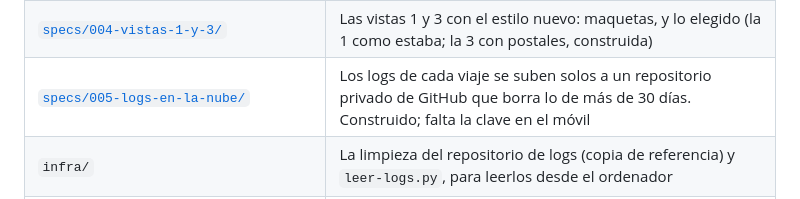
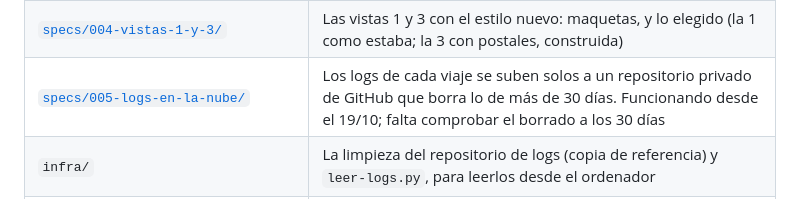
Before and after one commit to tragabytes/panel-viaje, a Markdown page: CLAUDE.md, the part around the change. GitHub-like rendering.

```diff
--- a/CLAUDE.md
+++ b/CLAUDE.md
@@ -16,7 +16,7 @@ publica solo).
 | [`specs/002-radar-relieve/`](specs/002-radar-relieve/) | La vista 4 como radar que gira con la marcha, con el relieve debajo. Construido, sin probar en el coche |
 | [`specs/003-meteo-chillout/`](specs/003-meteo-chillout/) | La vista 2 como paisaje lo-fi que respira el tiempo real. Construido, sin probar en el coche |
 | [`specs/004-vistas-1-y-3/`](specs/004-vistas-1-y-3/) | Las vistas 1 y 3 con el estilo nuevo: maquetas, y lo elegido (la 1 como estaba; la 3 con postales, construida) |
-| [`specs/005-logs-en-la-nube/`](specs/005-logs-en-la-nube/) | Los logs de cada viaje se suben solos a un repositorio privado de GitHub que borra lo de más de 30 días. Construido; falta la clave en el móvil |
+| [`specs/005-logs-en-la-nube/`](specs/005-logs-en-la-nube/) | Los logs de cada viaje se suben solos a un repositorio privado de GitHub que borra lo de más de 30 días. Funcionando desde el 19/10; falta comprobar el borrado a los 30 días |
 | `infra/` | La limpieza del repositorio de logs (copia de referencia) y `leer-logs.py`, para leerlos desde el ordenador |
 | [`MANTENIMIENTO.md`](MANTENIMIENTO.md) | Probar en local, simulador, banderas de la URL, publicar, sacar los logs de un viaje, qué guarda el móvil y qué hacer si algo falla en un móvil |
 | `index.html`, `js/`, `css/`, `fonts/`, `service-worker.js` | La app. Vanilla JS, sin compilar: lo que hay en el repo es lo que se publica |
```
Also changed, not shown: specs/000-rumbo/RELEVO.md (+11 -6 lines).
